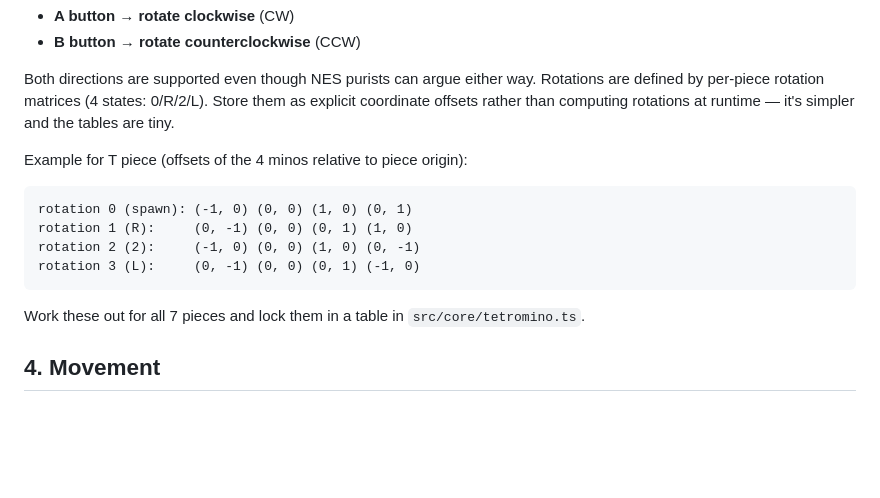
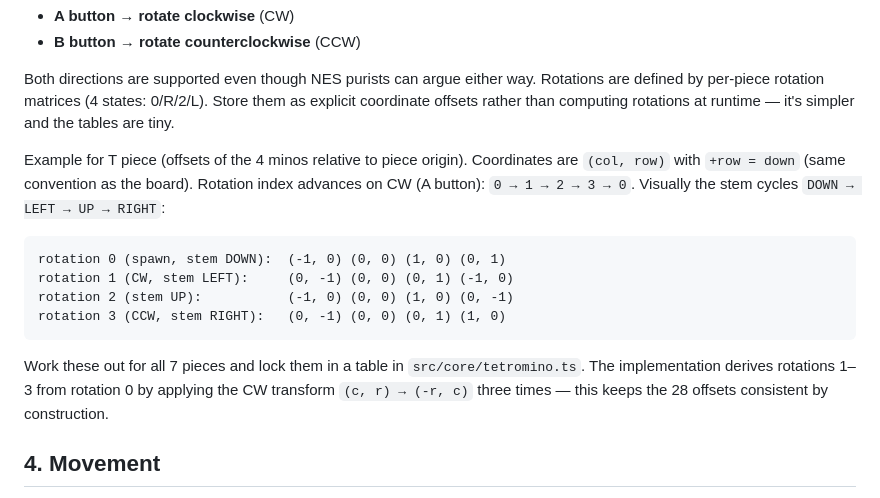
Before and after one commit to dzyamik/tetris-phaser, a Markdown page: docs-dev/GAME-DESIGN.md, the part around the change. Drawn GitHub-style; blank space fills up the shorter version.

Commit message:
docs(roadmap): mark M0 and M1 done; fix T rotation example
GAME-DESIGN.md §3 previously printed T rotations 1 and 3 swapped relative
to the "A button = CW" prose: the literal offsets mapped rot++ to a CCW
visual turn. Fixed so rot 1 has stem LEFT and rot 3 has stem RIGHT, making
CW (A) visually match NES muscle memory. Added a one-line note documenting
that rot 1–3 are derived from rot 0 by (c,r)→(-r,c), so the 28 offsets stay
consistent by construction.

Co-Authored-By: Claude Opus 4.7 <noreply@anthropic.com>

````diff
--- a/docs-dev/GAME-DESIGN.md
+++ b/docs-dev/GAME-DESIGN.md
@@ -36,16 +36,21 @@ Color is a rendering concern; keep it in `src/config/theme.ts`, not in `core/`.
 
 Both directions are supported even though NES purists can argue either way. Rotations are defined by per-piece rotation matrices (4 states: 0/R/2/L). Store them as explicit coordinate offsets rather than computing rotations at runtime — it's simpler and the tables are tiny.
 
-Example for T piece (offsets of the 4 minos relative to piece origin):
+Example for T piece (offsets of the 4 minos relative to piece origin).
+Coordinates are `(col, row)` with `+row = down` (same convention as the board).
+Rotation index advances on CW (A button): `0 → 1 → 2 → 3 → 0`. Visually the stem
+cycles `DOWN → LEFT → UP → RIGHT`:
 
 ```
-rotation 0 (spawn): (-1, 0) (0, 0) (1, 0) (0, 1)
-rotation 1 (R):     (0, -1) (0, 0) (0, 1) (1, 0)
-rotation 2 (2):     (-1, 0) (0, 0) (1, 0) (0, -1)
-rotation 3 (L):     (0, -1) (0, 0) (0, 1) (-1, 0)
+rotation 0 (spawn, stem DOWN):  (-1, 0) (0, 0) (1, 0) (0, 1)
+rotation 1 (CW, stem LEFT):     (0, -1) (0, 0) (0, 1) (-1, 0)
+rotation 2 (stem UP):           (-1, 0) (0, 0) (1, 0) (0, -1)
+rotation 3 (CCW, stem RIGHT):   (0, -1) (0, 0) (0, 1) (1, 0)
 ```
 
 Work these out for all 7 pieces and lock them in a table in `src/core/tetromino.ts`.
+The implementation derives rotations 1–3 from rotation 0 by applying the CW transform
+`(c, r) → (-r, c)` three times — this keeps the 28 offsets consistent by construction.
 
 ## 4. Movement
 
````
Also changed, not shown: docs-dev/ROADMAP.md (+2 -2 lines).
